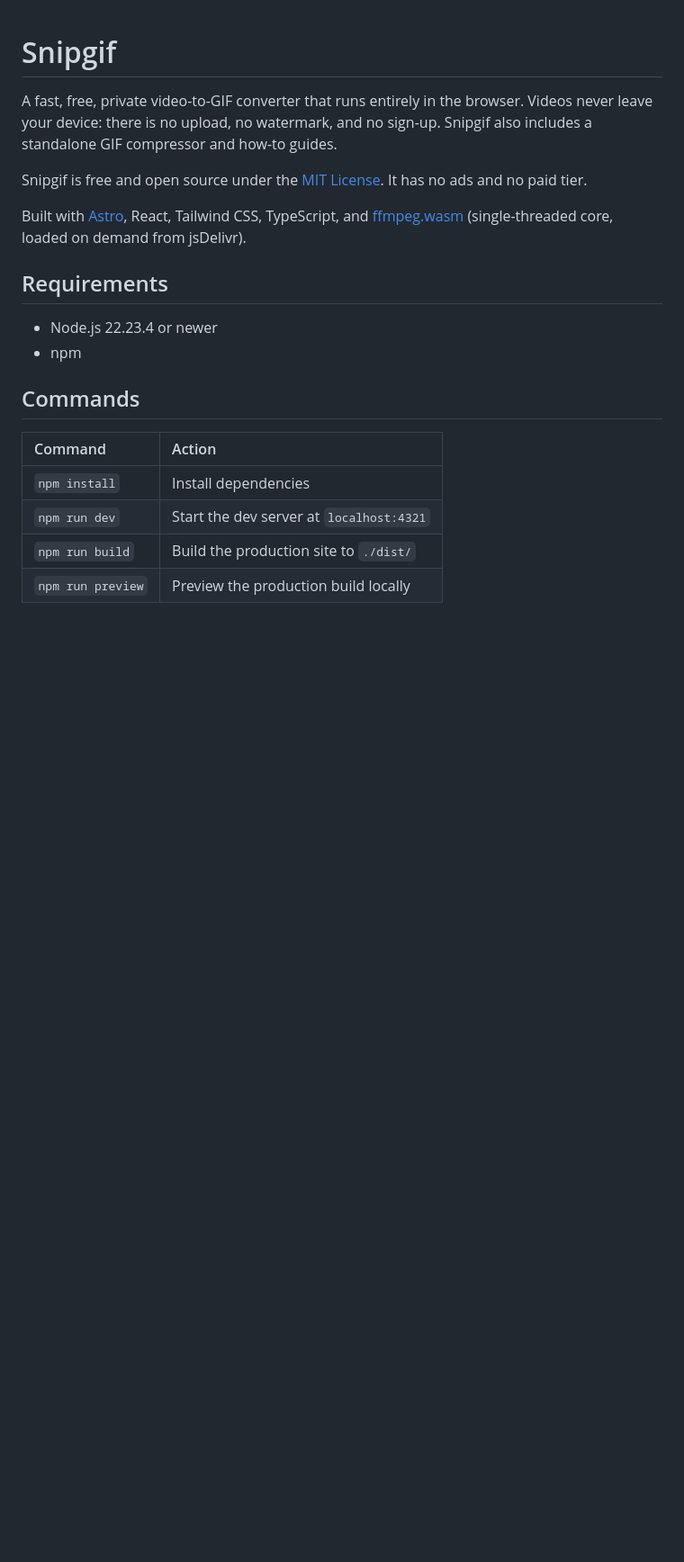
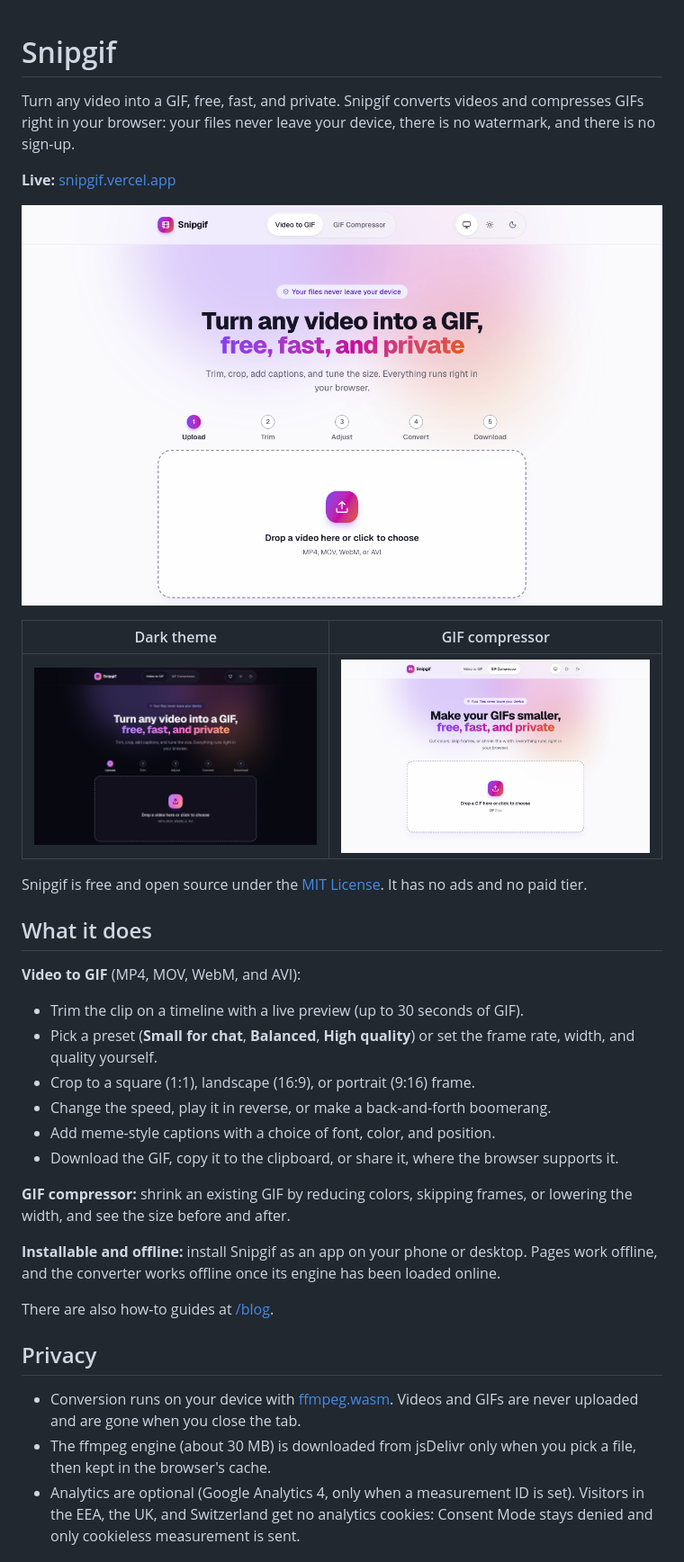
Before and after one commit to saidMounaim/snipgif, a Markdown page: README.md, the part around one of its changes. Shown at 90% size. Rendered like a GitHub page; pictures changed too: docs/screenshots/compressor.png (added), docs/screenshots/home-dark.png (added), docs/screenshots/home-light.png (added); blank space fills up the shorter version.

Commit message:
feat: README and Vercel deployment

```diff
--- a/README.md
+++ b/README.md
@@ -1,26 +1,49 @@
 # Snipgif
 
-A fast, free, private video-to-GIF converter that runs entirely in the browser.
-Videos never leave your device: there is no upload, no watermark, and no sign-up.
-Snipgif also includes a standalone GIF compressor and how-to guides.
+Turn any video into a GIF, free, fast, and private. Snipgif converts videos and
+compresses GIFs right in your browser: your files never leave your device, there
+is no watermark, and there is no sign-up.
+
+**Live:** [snipgif.vercel.app](https://snipgif.vercel.app)
+
+![Snipgif home page in the light theme, showing the video drop zone and the five-step flow](docs/screenshots/home-light.png)
+
+| Dark theme | GIF compressor |
+| :--------: | :------------: |
+| ![Snipgif home page in the dark theme](docs/screenshots/home-dark.png) | ![The Snipgif GIF compressor page](docs/screenshots/compressor.png) |
 
 Snipgif is free and open source under the [MIT License](LICENSE). It has no ads
 and no paid tier.
 
-Built with [Astro](https://astro.build), React, Tailwind CSS, TypeScript, and
-[ffmpeg.wasm](https://ffmpegwasm.netlify.app/) (single-threaded core, loaded on
-demand from jsDelivr).
+## What it does
 
-## Requirements
+**Video to GIF** (MP4, MOV, WebM, and AVI):
 
-- Node.js 22.23.4 or newer
-- npm
+- Trim the clip on a timeline with a live preview (up to 30 seconds of GIF).
+- Pick a preset (**Small for chat**, **Balanced**, **High quality**) or set the
+  frame rate, width, and quality yourself.
+- Crop to a square (1:1), landscape (16:9), or portrait (9:16) frame.
+- Change the speed, play it in reverse, or make a back-and-forth boomerang.
+- Add meme-style captions with a choice of font, color, and position.
+- Download the GIF, copy it to the clipboard, or share it, where the browser
+  supports it.
 
-## Commands
+**GIF compressor:** shrink an existing GIF by reducing colors, skipping frames,
+or lowering the width, and see the size before and after.
 
-| Command           | Action                                       |
-| :---------------- | :------------------------------------------- |
-| `npm install`     | Install dependencies                         |
-| `npm run dev`     | Start the dev server at `localhost:4321`     |
-| `npm run build`   | Build the production site to `./dist/`       |
-| `npm run preview` | Preview the production build locally         |
+**Installable and offline:** install Snipgif as an app on your phone or
+desktop. Pages work offline, and the converter works offline once its engine
+has been loaded online.
+
+There are also how-to guides at [/blog](https://snipgif.vercel.app/blog).
+
+## Privacy
+
+- Conversion runs on your device with [ffmpeg.wasm](https://ffmpegwasm.netlify.app/).
+  Videos and GIFs are never uploaded and are gone when you close the tab.
+- The ffmpeg engine (about 30 MB) is downloaded from jsDelivr only when you pick
+  a file, then kept in the browser's cache.
+- Analytics are optional (Google Analytics 4, only when a measurement ID is
+  set). Visitors in the EEA, the UK, and Switzerland get no analytics cookies:
+  Consent Mode stays denied and only cookieless measurement is sent.
+
```
Also changed, not shown: other parts of README.md (+46 -9 lines), blueprint/build-plan.md (+1 -1 lines), 1 other file.
